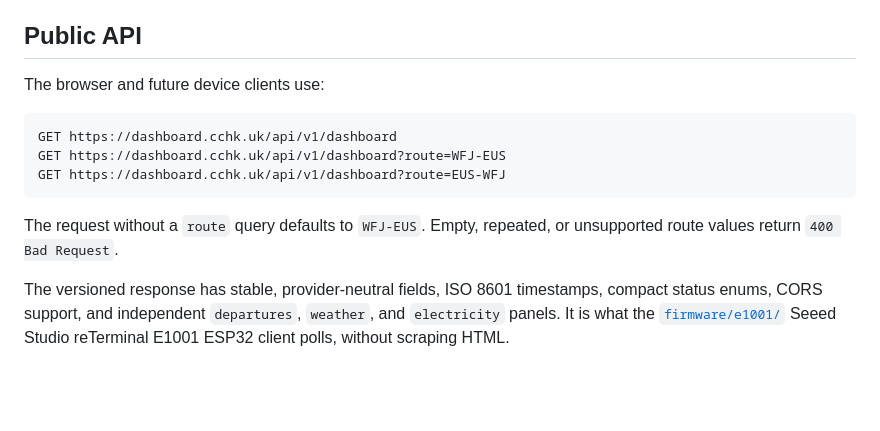
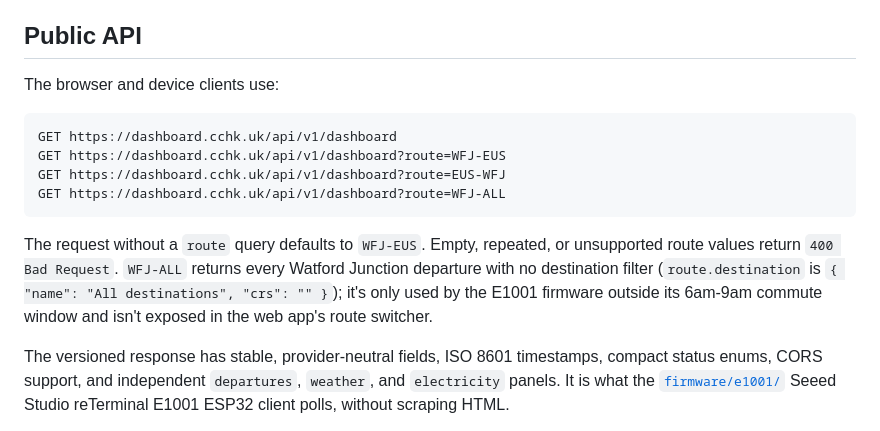
Before and after one commit to chchingyesstyle/mydashboard, a Markdown page: README.md, the part around the change. GitHub-like rendering; blank space fills up the shorter version.

````diff
--- a/README.md
+++ b/README.md
@@ -73,16 +73,21 @@ The same attribution appears in the dashboard footer.
 
 ## Public API
 
-The browser and future device clients use:
+The browser and device clients use:
 
 ```text
 GET https://dashboard.cchk.uk/api/v1/dashboard
 GET https://dashboard.cchk.uk/api/v1/dashboard?route=WFJ-EUS
 GET https://dashboard.cchk.uk/api/v1/dashboard?route=EUS-WFJ
+GET https://dashboard.cchk.uk/api/v1/dashboard?route=WFJ-ALL
 ```
 
 The request without a `route` query defaults to `WFJ-EUS`. Empty, repeated, or
-unsupported route values return `400 Bad Request`.
+unsupported route values return `400 Bad Request`. `WFJ-ALL` returns every
+Watford Junction departure with no destination filter (`route.destination`
+is `{ "name": "All destinations", "crs": "" }`); it's only used by the
+E1001 firmware outside its 6am-9am commute window and isn't exposed in the
+web app's route switcher.
 
 The versioned response has stable, provider-neutral fields, ISO 8601
 timestamps, compact status enums, CORS support, and independent `departures`,
````
Also changed, not shown: AGENTS.md (+1 -0 lines), firmware/e1001/README.md (+9 -2 lines).
